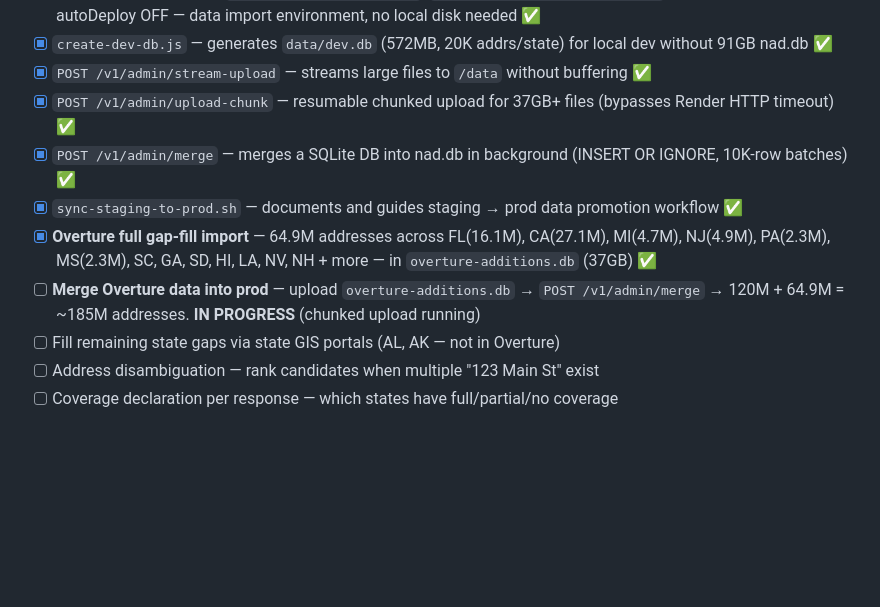
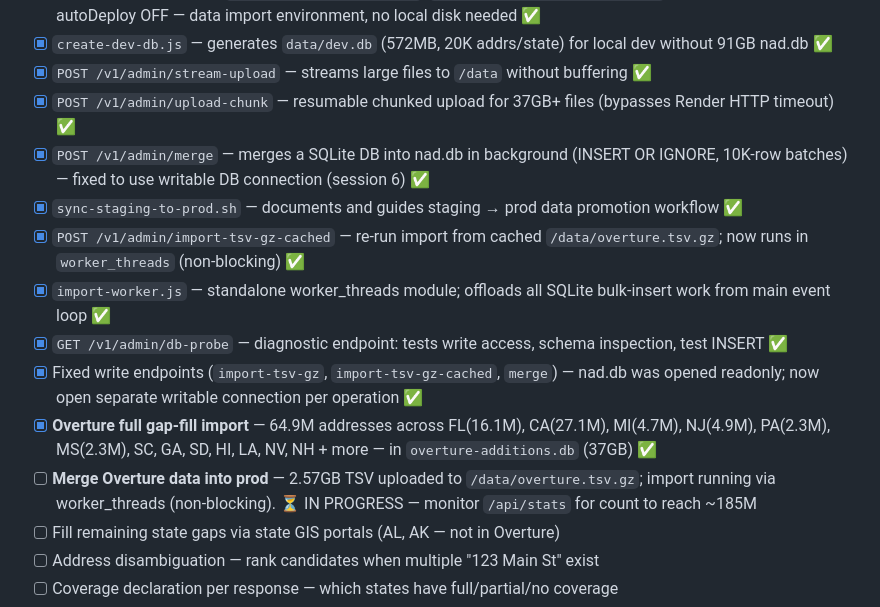
Before and after one commit to sriharkaur/geoclear, a Markdown page: QUEUE.md, the part around the change. Drawn GitHub-style; blank space fills up the shorter version.

```diff
--- a/QUEUE.md
+++ b/QUEUE.md
@@ -41,10 +41,14 @@ _Last updated: 2026-04-14 (session 5)_
 - [x] `create-dev-db.js` — generates `data/dev.db` (572MB, 20K addrs/state) for local dev without 91GB nad.db ✅
 - [x] `POST /v1/admin/stream-upload` — streams large files to `/data` without buffering ✅
 - [x] `POST /v1/admin/upload-chunk` — resumable chunked upload for 37GB+ files (bypasses Render HTTP timeout) ✅
-- [x] `POST /v1/admin/merge` — merges a SQLite DB into nad.db in background (INSERT OR IGNORE, 10K-row batches) ✅
+- [x] `POST /v1/admin/merge` — merges a SQLite DB into nad.db in background (INSERT OR IGNORE, 10K-row batches) — fixed to use writable DB connection (session 6) ✅
 - [x] `sync-staging-to-prod.sh` — documents and guides staging → prod data promotion workflow ✅
+- [x] `POST /v1/admin/import-tsv-gz-cached` — re-run import from cached `/data/overture.tsv.gz`; now runs in `worker_threads` (non-blocking) ✅
+- [x] `import-worker.js` — standalone worker_threads module; offloads all SQLite bulk-insert work from main event loop ✅
+- [x] `GET /v1/admin/db-probe` — diagnostic endpoint: tests write access, schema inspection, test INSERT ✅
+- [x] Fixed write endpoints (`import-tsv-gz`, `import-tsv-gz-cached`, `merge`) — nad.db was opened readonly; now open separate writable connection per operation ✅
 - [x] **Overture full gap-fill import** — 64.9M addresses across FL(16.1M), CA(27.1M), MI(4.7M), NJ(4.9M), PA(2.3M), MS(2.3M), SC, GA, SD, HI, LA, NV, NH + more — in `overture-additions.db` (37GB) ✅
-- [ ] **Merge Overture data into prod** — upload `overture-additions.db` → `POST /v1/admin/merge` → 120M + 64.9M = ~185M addresses. **IN PROGRESS** (chunked upload running)
+- [ ] **Merge Overture data into prod** — 2.57GB TSV uploaded to `/data/overture.tsv.gz`; import running via worker_threads (non-blocking). ⏳ IN PROGRESS — monitor `/api/stats` for count to reach ~185M
 - [ ] Fill remaining state gaps via state GIS portals (AL, AK — not in Overture)
 - [ ] Address disambiguation — rank candidates when multiple "123 Main St" exist
 - [ ] Coverage declaration per response — which states have full/partial/no coverage
```
Also changed, not shown: FEATURES.md (+6 -3 lines).
